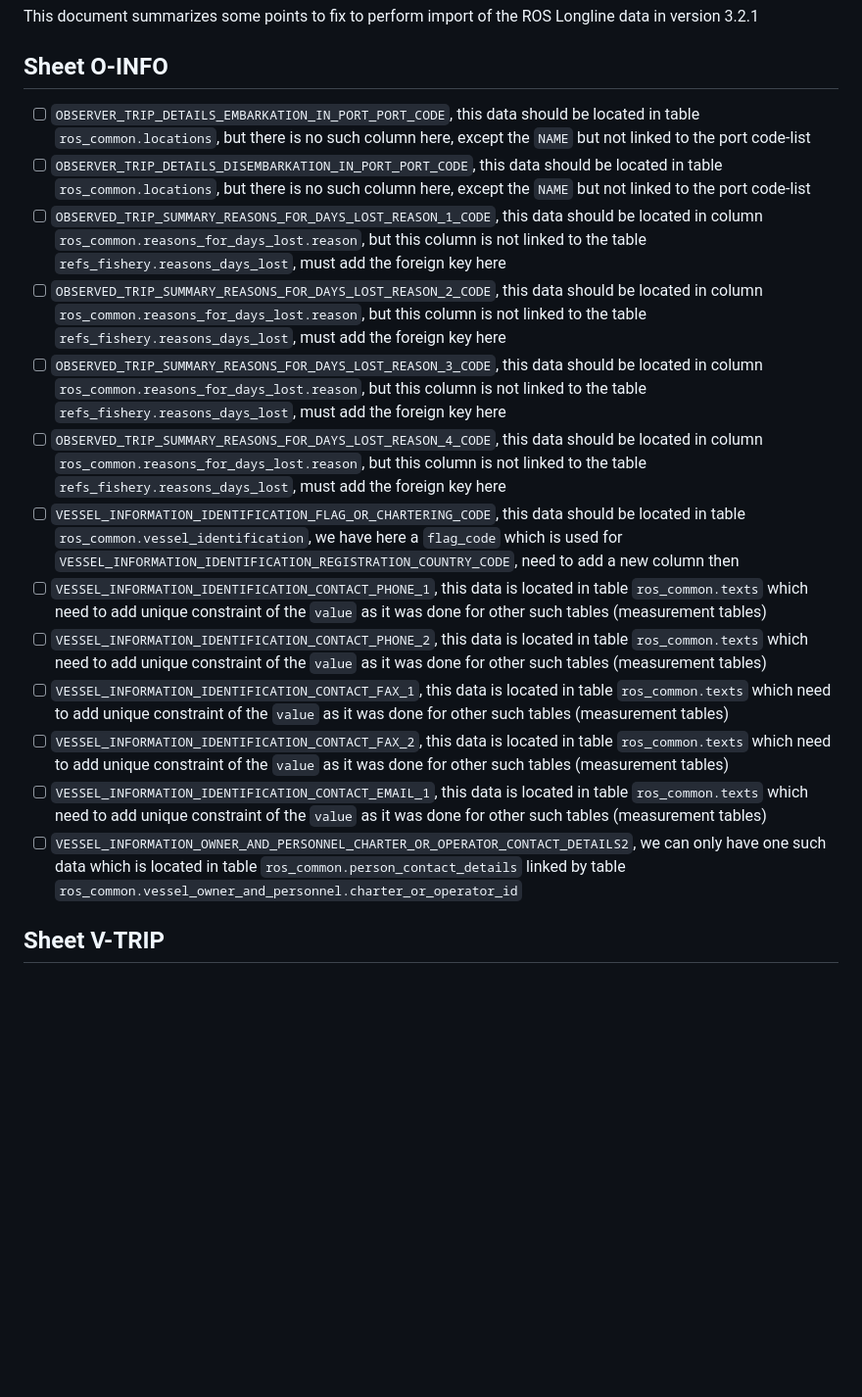
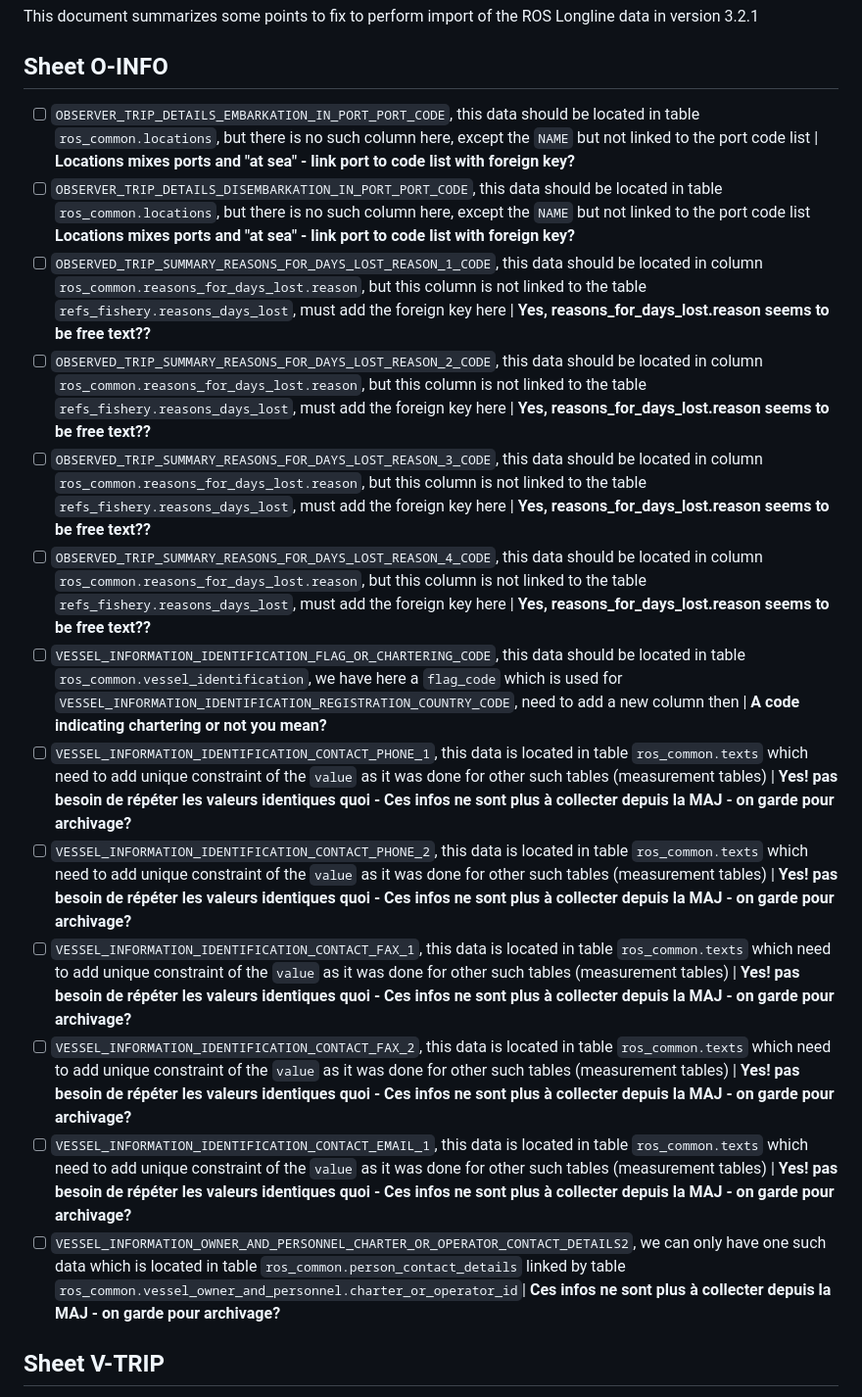
Before and after one commit to iotc-secretariat/iotc-ros-importer, a Markdown page: ros_3_2_1_ll.md, the part around the change printed below. Shown: that part at 98% size. Drawn GitHub-style; blank space fills up the shorter version.

Commit message:
Some initial responses to the comments on ROS longline fields

````diff
--- a/ros_3_2_1_ll.md
+++ b/ros_3_2_1_ll.md
@@ -4,19 +4,19 @@ This document summarizes some points to fix to perform import of the ROS Longlin
 
 ## Sheet O-INFO
 
-* [ ] ```OBSERVER_TRIP_DETAILS_EMBARKATION_IN_PORT_PORT_CODE```, this data should be located in table ```ros_common.locations```, but there is no such column here, except the ```NAME``` but not linked to the port code-list
-* [ ] ```OBSERVER_TRIP_DETAILS_DISEMBARKATION_IN_PORT_PORT_CODE```, this data should be located in table ```ros_common.locations```, but there is no such column here, except the ```NAME``` but not linked to the port code-list
-* [ ] ```OBSERVED_TRIP_SUMMARY_REASONS_FOR_DAYS_LOST_REASON_1_CODE```, this data should be located in column ```ros_common.reasons_for_days_lost.reason```, but this column is not linked to the table ```refs_fishery.reasons_days_lost```, must add the foreign key here
-* [ ] ```OBSERVED_TRIP_SUMMARY_REASONS_FOR_DAYS_LOST_REASON_2_CODE```, this data should be located in column ```ros_common.reasons_for_days_lost.reason```, but this column is not linked to the table ```refs_fishery.reasons_days_lost```, must add the foreign key here
-* [ ] ```OBSERVED_TRIP_SUMMARY_REASONS_FOR_DAYS_LOST_REASON_3_CODE```, this data should be located in column ```ros_common.reasons_for_days_lost.reason```, but this column is not linked to the table ```refs_fishery.reasons_days_lost```, must add the foreign key here
-* [ ] ```OBSERVED_TRIP_SUMMARY_REASONS_FOR_DAYS_LOST_REASON_4_CODE```, this data should be located in column ```ros_common.reasons_for_days_lost.reason```, but this column is not linked to the table ```refs_fishery.reasons_days_lost```, must add the foreign key here
-* [ ] ```VESSEL_INFORMATION_IDENTIFICATION_FLAG_OR_CHARTERING_CODE```, this data should be located in table ```ros_common.vessel_identification```, we have here a ```flag_code``` which is used for ```VESSEL_INFORMATION_IDENTIFICATION_REGISTRATION_COUNTRY_CODE```, need to add a new column then
-* [ ] ```VESSEL_INFORMATION_IDENTIFICATION_CONTACT_PHONE_1```, this data is located in table ```ros_common.texts``` which need to add unique constraint of the ```value``` as it was done for other such tables (measurement tables)
-* [ ] ```VESSEL_INFORMATION_IDENTIFICATION_CONTACT_PHONE_2```, this data is located in table ```ros_common.texts``` which need to add unique constraint of the ```value``` as it was done for other such tables (measurement tables)
-* [ ] ```VESSEL_INFORMATION_IDENTIFICATION_CONTACT_FAX_1```, this data is located in table ```ros_common.texts``` which need to add unique constraint of the ```value``` as it was done for other such tables (measurement tables)
-* [ ] ```VESSEL_INFORMATION_IDENTIFICATION_CONTACT_FAX_2```, this data is located in table ```ros_common.texts``` which need to add unique constraint of the ```value``` as it was done for other such tables (measurement tables)
-* [ ] ```VESSEL_INFORMATION_IDENTIFICATION_CONTACT_EMAIL_1```, this data is located in table ```ros_common.texts``` which need to add unique constraint of the ```value``` as it was done for other such tables (measurement tables)
-* [ ] ```VESSEL_INFORMATION_OWNER_AND_PERSONNEL_CHARTER_OR_OPERATOR_CONTACT_DETAILS2```, we can only have one such data which is located in table ```ros_common.person_contact_details``` linked by table ```ros_common.vessel_owner_and_personnel.charter_or_operator_id```
+* [ ] ```OBSERVER_TRIP_DETAILS_EMBARKATION_IN_PORT_PORT_CODE```, this data should be located in table ```ros_common.locations```, but there is no such column here, except the ```NAME``` but not linked to the port code list | **Locations mixes ports and "at sea" - link port to code list with foreign key?**
+* [ ] ```OBSERVER_TRIP_DETAILS_DISEMBARKATION_IN_PORT_PORT_CODE```, this data should be located in table ```ros_common.locations```, but there is no such column here, except the ```NAME``` but not linked to the port code list **Locations mixes ports and "at sea" - link port to code list with foreign key?**
+* [ ] ```OBSERVED_TRIP_SUMMARY_REASONS_FOR_DAYS_LOST_REASON_1_CODE```, this data should be located in column ```ros_common.reasons_for_days_lost.reason```, but this column is not linked to the table ```refs_fishery.reasons_days_lost```, must add the foreign key here | **Yes, reasons_for_days_lost.reason seems to be free text??**
+* [ ] ```OBSERVED_TRIP_SUMMARY_REASONS_FOR_DAYS_LOST_REASON_2_CODE```, this data should be located in column ```ros_common.reasons_for_days_lost.reason```, but this column is not linked to the table ```refs_fishery.reasons_days_lost```, must add the foreign key here | **Yes, reasons_for_days_lost.reason seems to be free text??**
+* [ ] ```OBSERVED_TRIP_SUMMARY_REASONS_FOR_DAYS_LOST_REASON_3_CODE```, this data should be located in column ```ros_common.reasons_for_days_lost.reason```, but this column is not linked to the table ```refs_fishery.reasons_days_lost```, must add the foreign key here | **Yes, reasons_for_days_lost.reason seems to be free text??**
+* [ ] ```OBSERVED_TRIP_SUMMARY_REASONS_FOR_DAYS_LOST_REASON_4_CODE```, this data should be located in column ```ros_common.reasons_for_days_lost.reason```, but this column is not linked to the table ```refs_fishery.reasons_days_lost```, must add the foreign key here | **Yes, reasons_for_days_lost.reason seems to be free text??**
+* [ ] ```VESSEL_INFORMATION_IDENTIFICATION_FLAG_OR_CHARTERING_CODE```, this data should be located in table ```ros_common.vessel_identification```, we have here a ```flag_code``` which is used for ```VESSEL_INFORMATION_IDENTIFICATION_REGISTRATION_COUNTRY_CODE```, need to add a new column then | **A code indicating chartering or not you mean?**
+* [ ] ```VESSEL_INFORMATION_IDENTIFICATION_CONTACT_PHONE_1```, this data is located in table ```ros_common.texts``` which need to add unique constraint of the ```value``` as it was done for other such tables (measurement tables) | **Yes! pas besoin de répéter les valeurs identiques quoi - Ces infos ne sont plus à collecter depuis la MAJ - on garde pour archivage?**
+* [ ] ```VESSEL_INFORMATION_IDENTIFICATION_CONTACT_PHONE_2```, this data is located in table ```ros_common.texts``` which need to add unique constraint of the ```value``` as it was done for other such tables (measurement tables) | **Yes! pas besoin de répéter les valeurs identiques quoi - Ces infos ne sont plus à collecter depuis la MAJ - on garde pour archivage?**
+* [ ] ```VESSEL_INFORMATION_IDENTIFICATION_CONTACT_FAX_1```, this data is located in table ```ros_common.texts``` which need to add unique constraint of the ```value``` as it was done for other such tables (measurement tables) | **Yes! pas besoin de répéter les valeurs identiques quoi - Ces infos ne sont plus à collecter depuis la MAJ - on garde pour archivage?**
+* [ ] ```VESSEL_INFORMATION_IDENTIFICATION_CONTACT_FAX_2```, this data is located in table ```ros_common.texts``` which need to add unique constraint of the ```value``` as it was done for other such tables (measurement tables) | **Yes! pas besoin de répéter les valeurs identiques quoi - Ces infos ne sont plus à collecter depuis la MAJ - on garde pour archivage?**
+* [ ] ```VESSEL_INFORMATION_IDENTIFICATION_CONTACT_EMAIL_1```, this data is located in table ```ros_common.texts``` which need to add unique constraint of the ```value``` as it was done for other such tables (measurement tables) | **Yes! pas besoin de répéter les valeurs identiques quoi - Ces infos ne sont plus à collecter depuis la MAJ - on garde pour archivage?**
+* [ ] ```VESSEL_INFORMATION_OWNER_AND_PERSONNEL_CHARTER_OR_OPERATOR_CONTACT_DETAILS2```, we can only have one such data which is located in table ```ros_common.person_contact_details``` linked by table ```ros_common.vessel_owner_and_personnel.charter_or_operator_id```| **Ces infos ne sont plus à collecter depuis la MAJ - on garde pour archivage?**
 
 ## Sheet V-TRIP
 
````
Also changed, not shown: other parts of ros_3_2_1_ll.md (+6 -6 lines).
